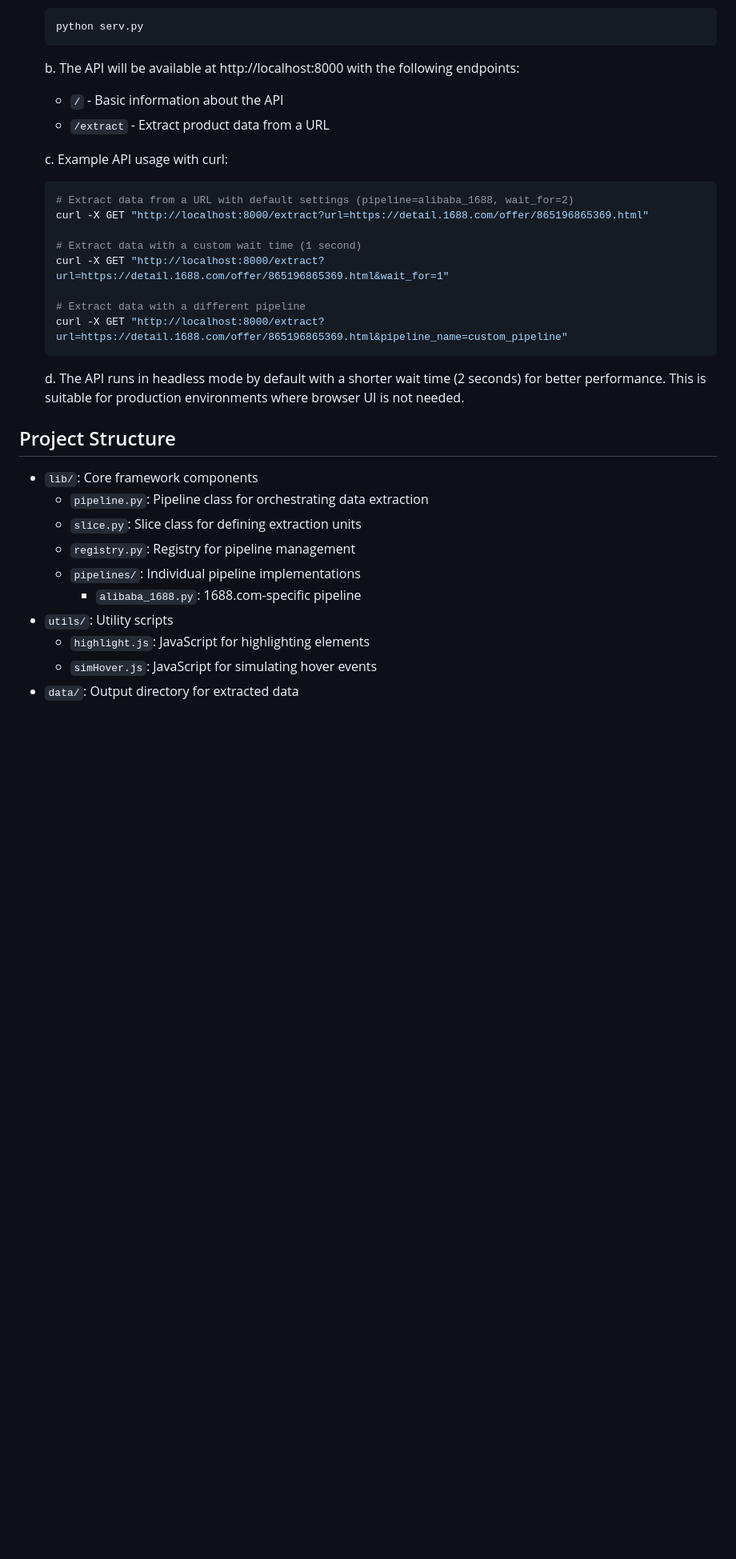
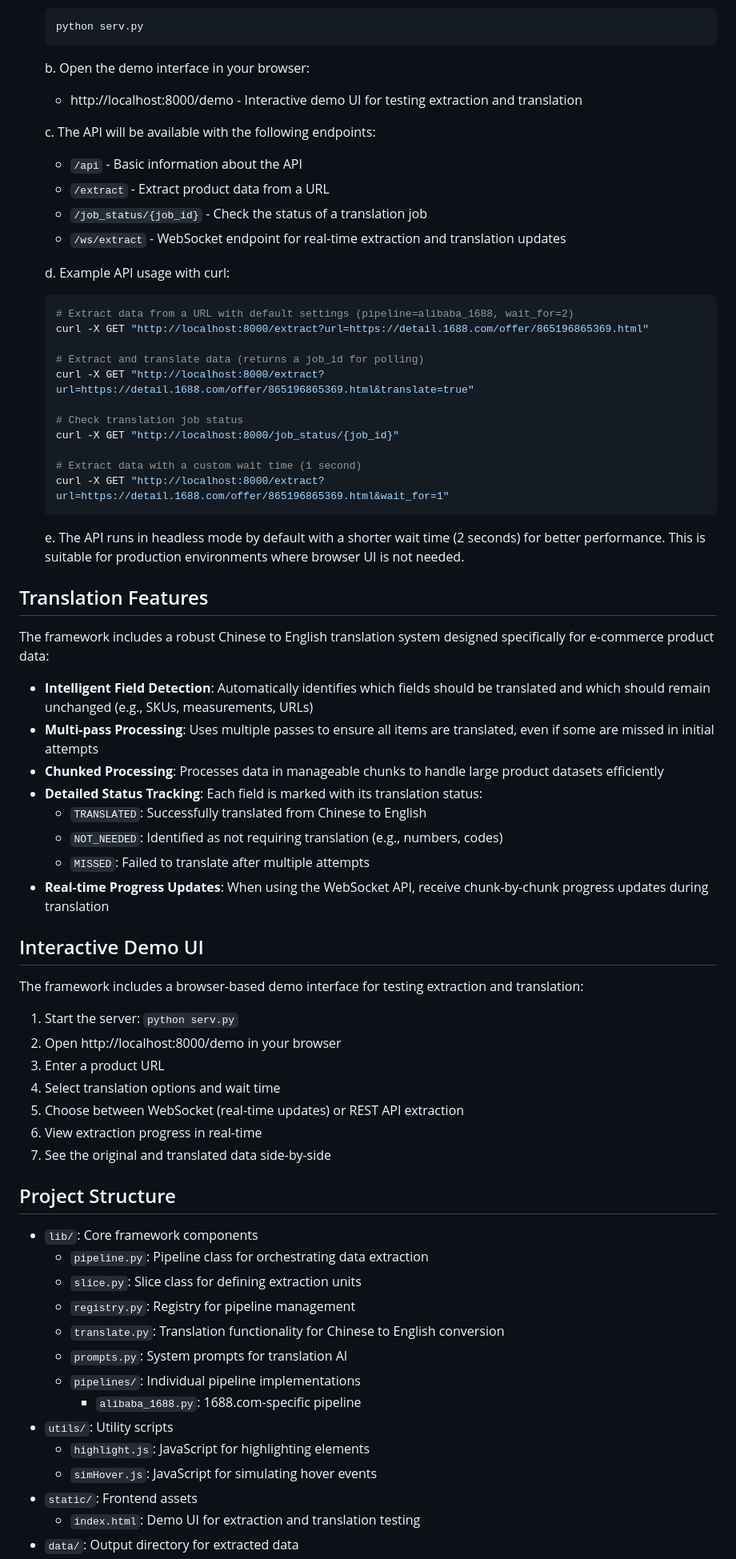
Before and after one commit to ZhengRui/1click_oversea, a Markdown page: README.md, the part around the change printed below. Shown: that part at 80% size. GitHub-like rendering; blank space fills up the shorter version.

Commit message:
docs: update about translation enhancement and demo page

````diff
--- a/README.md
+++ b/README.md
@@ -122,23 +133,56 @@ python -m playwright install --dry-run
    python serv.py
    ```
 
-   b. The API will be available at http://localhost:8000 with the following endpoints:
-      - `/` - Basic information about the API
+   b. Open the demo interface in your browser:
+      - http://localhost:8000/demo - Interactive demo UI for testing extraction and translation
+
+   c. The API will be available with the following endpoints:
+      - `/api` - Basic information about the API
       - `/extract` - Extract product data from a URL
+      - `/job_status/{job_id}` - Check the status of a translation job
+      - `/ws/extract` - WebSocket endpoint for real-time extraction and translation updates
 
-   c. Example API usage with curl:
+   d. Example API usage with curl:
    ```bash
    # Extract data from a URL with default settings (pipeline=alibaba_1688, wait_for=2)
    curl -X GET "http://localhost:8000/extract?url=https://detail.1688.com/offer/865196865369.html"
 
+   # Extract and translate data (returns a job_id for polling)
+   curl -X GET "http://localhost:8000/extract?url=https://detail.1688.com/offer/865196865369.html&translate=true"
+
+   # Check translation job status
+   curl -X GET "http://localhost:8000/job_status/{job_id}"
+
    # Extract data with a custom wait time (1 second)
    curl -X GET "http://localhost:8000/extract?url=https://detail.1688.com/offer/865196865369.html&wait_for=1"
-
-   # Extract data with a different pipeline
-   curl -X GET "http://localhost:8000/extract?url=https://detail.1688.com/offer/865196865369.html&pipeline_name=custom_pipeline"
    ```
 
-   d. The API runs in headless mode by default with a shorter wait time (2 seconds) for better performance. This is suitable for production environments where browser UI is not needed.
+   e. The API runs in headless mode by default with a shorter wait time (2 seconds) for better performance. This is suitable for production environments where browser UI is not needed.
+
+## Translation Features
+
+The framework includes a robust Chinese to English translation system designed specifically for e-commerce product data:
+
+- **Intelligent Field Detection**: Automatically identifies which fields should be translated and which should remain unchanged (e.g., SKUs, measurements, URLs)
+- **Multi-pass Processing**: Uses multiple passes to ensure all items are translated, even if some are missed in initial attempts
+- **Chunked Processing**: Processes data in manageable chunks to handle large product datasets efficiently
+- **Detailed Status Tracking**: Each field is marked with its translation status:
+  - `TRANSLATED`: Successfully translated from Chinese to English
+  - `NOT_NEEDED`: Identified as not requiring translation (e.g., numbers, codes)
+  - `MISSED`: Failed to translate after multiple attempts
+- **Real-time Progress Updates**: When using the WebSocket API, receive chunk-by-chunk progress updates during translation
+
+## Interactive Demo UI
+
+The framework includes a browser-based demo interface for testing extraction and translation:
+
+1. Start the server: `python serv.py`
+2. Open http://localhost:8000/demo in your browser
+3. Enter a product URL
+4. Select translation options and wait time
+5. Choose between WebSocket (real-time updates) or REST API extraction
+6. View extraction progress in real-time
+7. See the original and translated data side-by-side
 
 ## Project Structure
 
@@ -146,9 +190,13 @@ python -m playwright install --dry-run
   - `pipeline.py`: Pipeline class for orchestrating data extraction
   - `slice.py`: Slice class for defining extraction units
   - `registry.py`: Registry for pipeline management
+  - `translate.py`: Translation functionality for Chinese to English conversion
+  - `prompts.py`: System prompts for translation AI
   - `pipelines/`: Individual pipeline implementations
     - `alibaba_1688.py`: 1688.com-specific pipeline
 - `utils/`: Utility scripts
   - `highlight.js`: JavaScript for highlighting elements
   - `simHover.js`: JavaScript for simulating hover events
+- `static/`: Frontend assets
+  - `index.html`: Demo UI for extraction and translation testing
 - `data/`: Output directory for extracted data
````
Also changed, not shown: other parts of README.md (+15 -3 lines), README_zh.md (+59 -10 lines).
